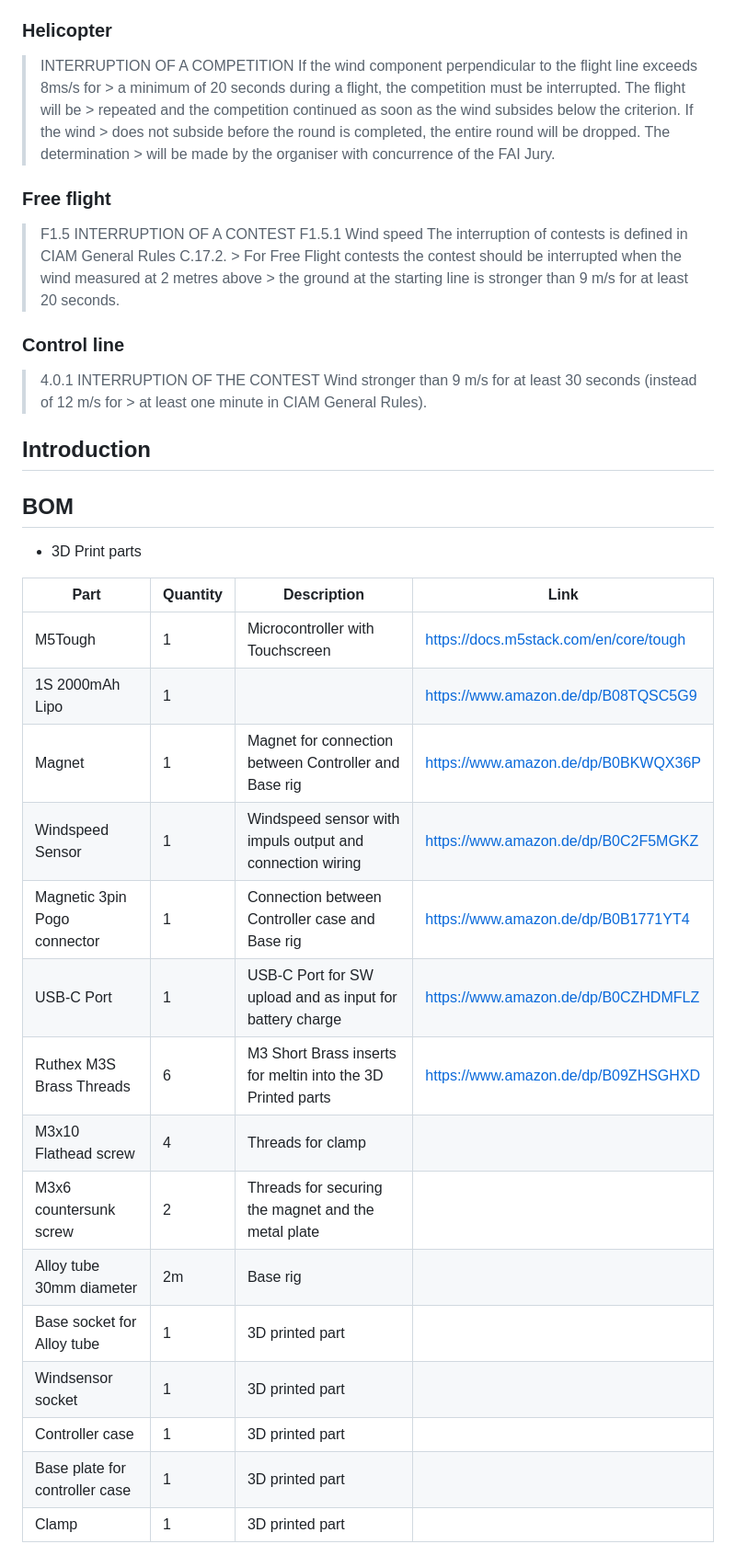
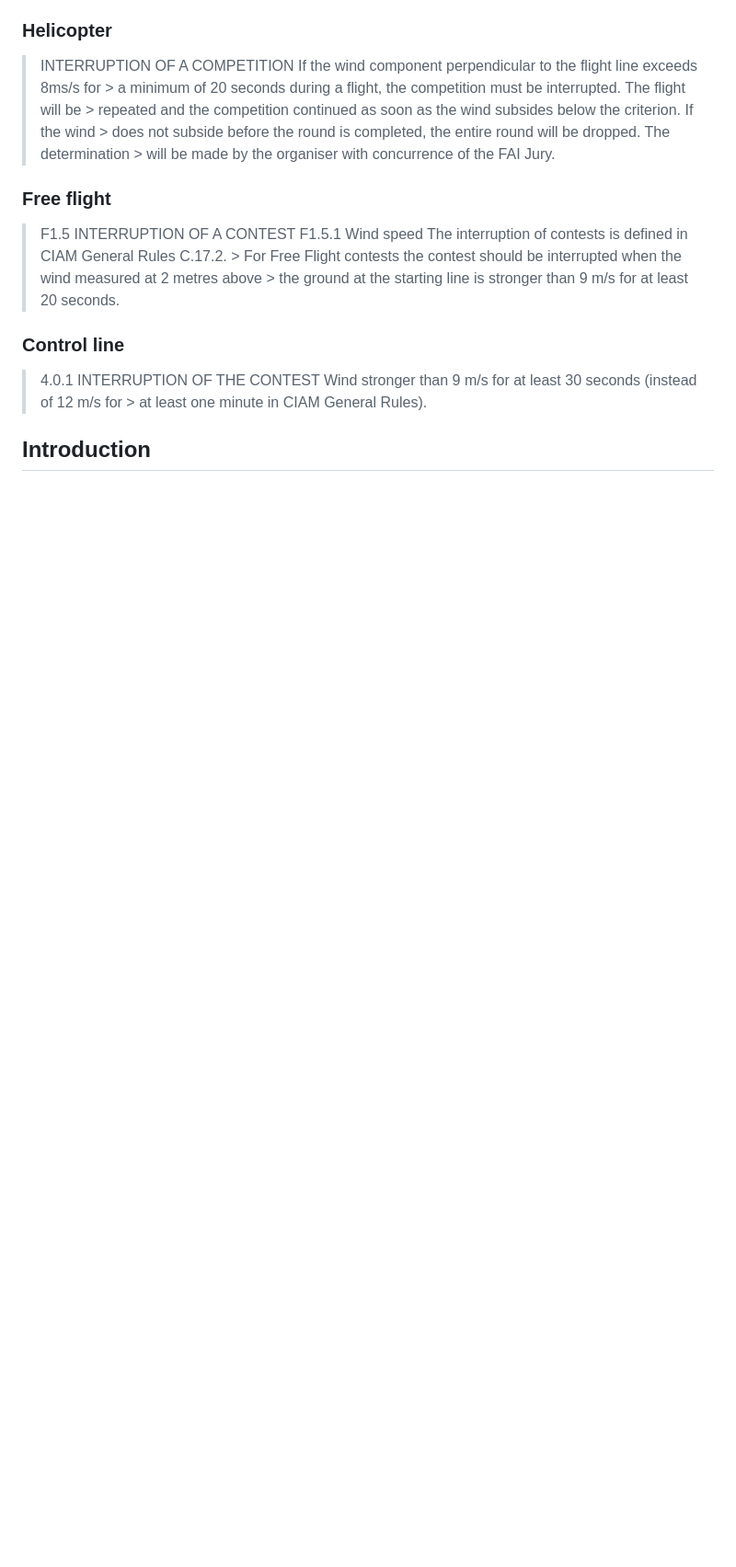
Before and after one commit to corneliusmunz/FxWind, a Markdown page: README.md, the part around one of its changes. Shown at 92% size. GitHub-like rendering; blank space fills up the shorter version.

```diff
--- a/README.md
+++ b/README.md
@@ -159,24 +183,3 @@ Extracts of the sporting codes of different FAI competition categories
 
 
 ## Introduction
-## BOM
-
-* 3D Print parts
-
-| Part | Quantity | Description | Link
-| -------- | -------- | -------- | -------- |
-| M5Tough   | 1 | Microcontroller with Touchscreen   | https://docs.m5stack.com/en/core/tough   |
-| 1S 2000mAh Lipo | 1 | | https://www.amazon.de/dp/B08TQSC5G9
-| Magnet | 1 | Magnet for connection between Controller and Base rig | https://www.amazon.de/dp/B0BKWQX36P
-| Windspeed Sensor | 1 | Windspeed sensor with impuls output and connection wiring | https://www.amazon.de/dp/B0C2F5MGKZ
-| Magnetic 3pin Pogo connector| 1 | Connection between Controller case and Base rig | https://www.amazon.de/dp/B0B1771YT4
-| USB-C Port | 1 | USB-C Port for SW upload and as input for battery charge | https://www.amazon.de/dp/B0CZHDMFLZ
-| Ruthex M3S Brass Threads | 6 | M3 Short Brass inserts for meltin into the 3D Printed parts | https://www.amazon.de/dp/B09ZHSGHXD
-| M3x10 Flathead screw| 4 | Threads for clamp |
-| M3x6 countersunk screw | 2 | Threads for securing the magnet and the metal plate |
-| Alloy tube 30mm diameter | 2m | Base rig |
-| Base socket for Alloy tube | 1 | 3D printed part |
-| Windsensor socket | 1 | 3D printed part |
-| Controller case | 1 | 3D printed part |
-| Base plate for controller case | 1 | 3D printed part
-| Clamp | 1 | 3D printed part
```
Also changed, not shown: other parts of README.md (+26 -2 lines).
